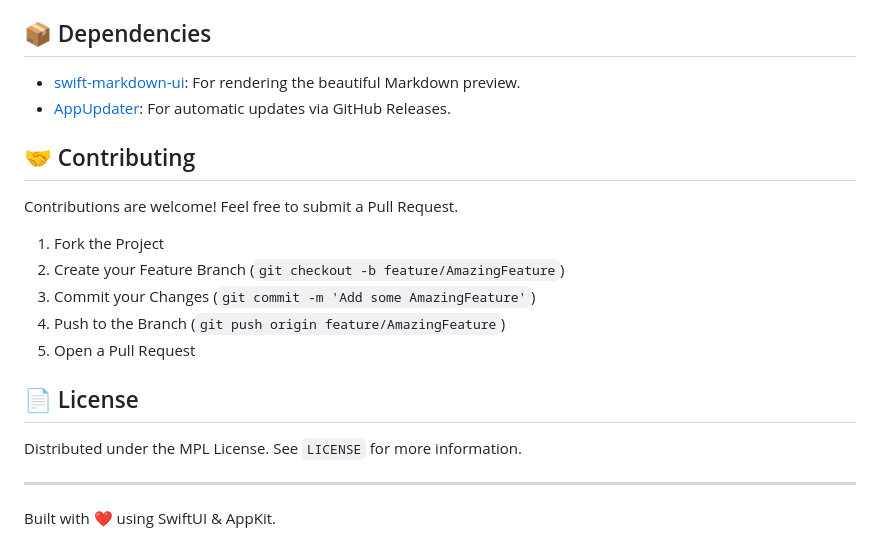
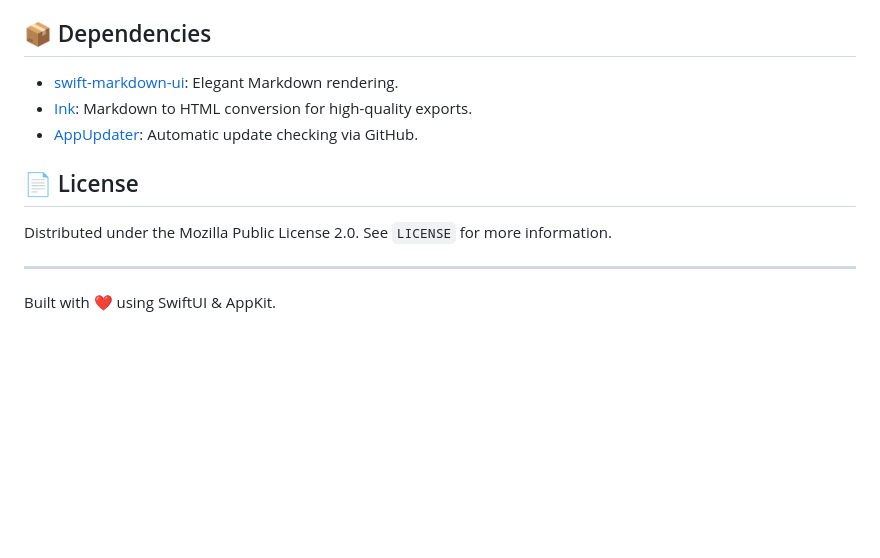
Before and after one commit to SteveShi/MDWriter, a Markdown page: README.md, the part around one of its changes. GitHub-like rendering; blank space fills up the shorter version.

```diff
--- a/README.md
+++ b/README.md
@@ -73,22 +71,13 @@ Check the [Releases](https://github.com/lpgneg19/MDWriter/releases) page for the
 
 ## 📦 Dependencies
 
-*   [swift-markdown-ui](https://github.com/gonzalezreal/swift-markdown-ui): For rendering the beautiful Markdown preview.
-*   [AppUpdater](https://github.com/s1ntoneli/AppUpdater): For automatic updates via GitHub Releases.
-
-## 🤝 Contributing
-
-Contributions are welcome! Feel free to submit a Pull Request.
-
-1.  Fork the Project
-2.  Create your Feature Branch (`git checkout -b feature/AmazingFeature`)
-3.  Commit your Changes (`git commit -m 'Add some AmazingFeature'`)
-4.  Push to the Branch (`git push origin feature/AmazingFeature`)
-5.  Open a Pull Request
+*   [swift-markdown-ui](https://github.com/gonzalezreal/swift-markdown-ui): Elegant Markdown rendering.
+*   [Ink](https://github.com/JohnSundell/Ink): Markdown to HTML conversion for high-quality exports.
+*   [AppUpdater](https://github.com/s1ntoneli/AppUpdater): Automatic update checking via GitHub.
 
 ## 📄 License
 
-Distributed under the MPL License. See `LICENSE` for more information.
+Distributed under the Mozilla Public License 2.0. See `LICENSE` for more information.
 
 ---
 Built with ❤️ using SwiftUI & AppKit.
```
Also changed, not shown: other parts of README.md (+27 -29 lines).
